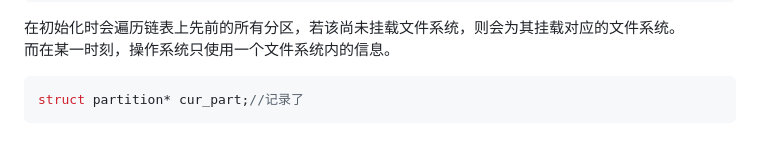
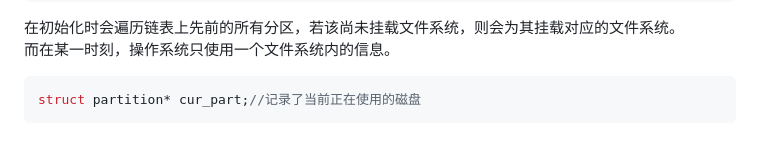
Before and after one commit to AAAwlx/wlx-practicecode, a Markdown page: 笔记/文件系统.md, the part around the change. Rendered like a GitHub page.

````diff
--- a/笔记/文件系统.md
+++ b/笔记/文件系统.md
@@ -168,5 +168,5 @@ struct super_block {
 在初始化时会遍历链表上先前的所有分区，若该尚未挂载文件系统，则会为其挂载对应的文件系统。\
 而在某一时刻，操作系统只使用一个文件系统内的信息。
 ```c
-struct partition* cur_part;//记录了
+struct partition* cur_part;//记录了当前正在使用的磁盘
 ```
````
Also changed, not shown: 力扣/13.md (added, +31 -0 lines), 笔记/进程与线程.md (+1 -1 lines), 力扣/2024-03-16_20-30.png (added).
